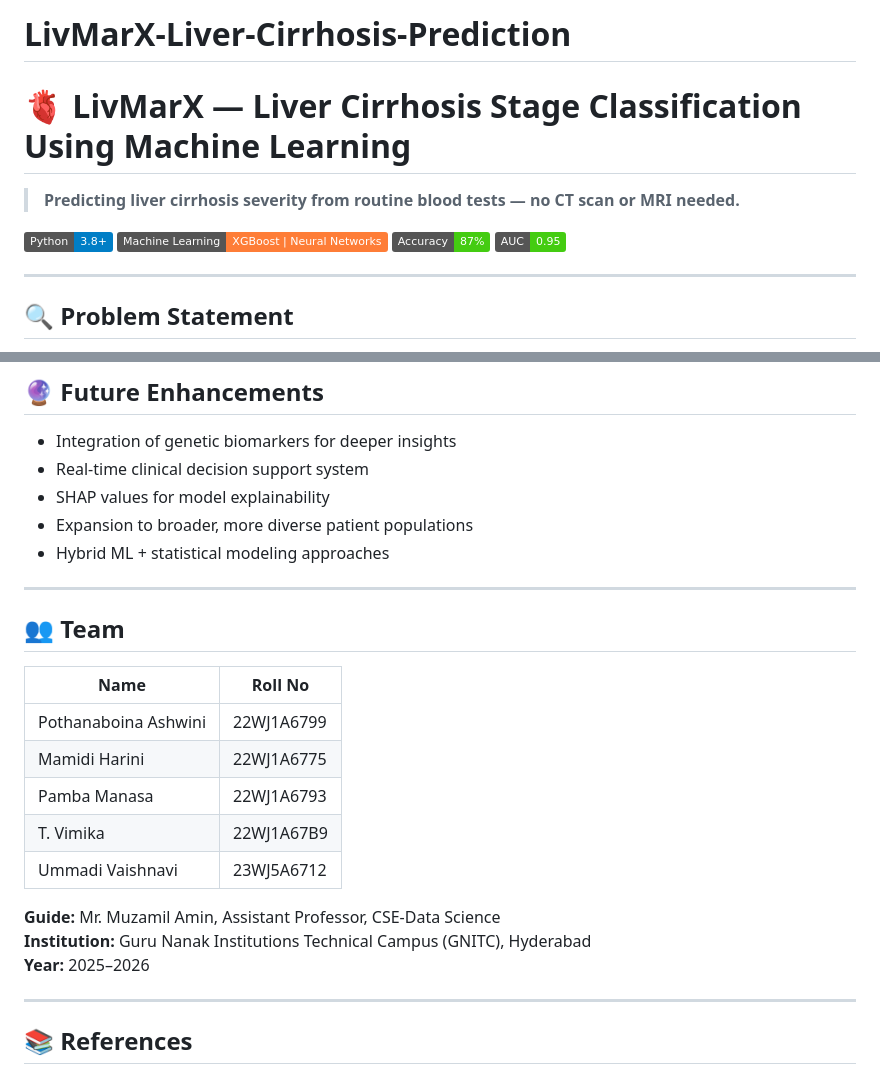
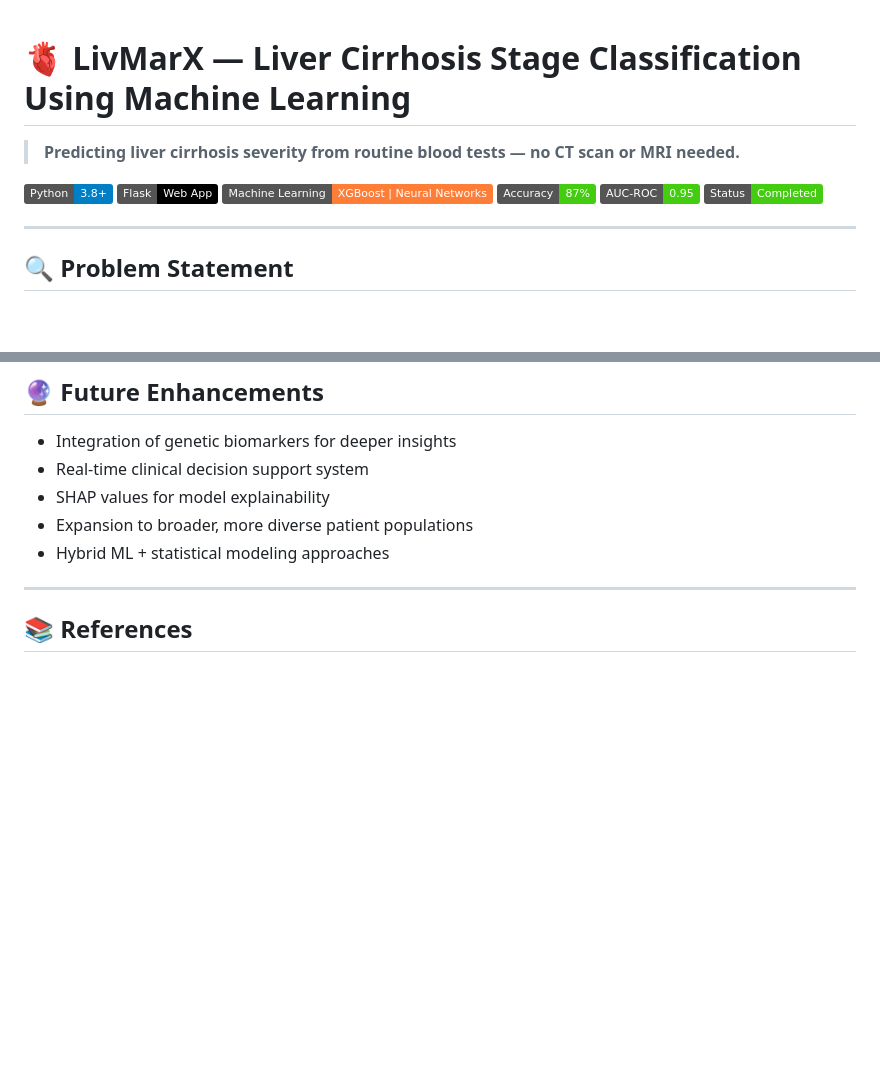
Before and after one commit to Ashwini08113/LivMarX-Liver-Cirrhosis-Prediction, a Markdown page: README.md, 2 parts joined by grey strips. GitHub-like rendering; badges without logos; blank space fills up the shorter version.

```diff
--- a/README.md
+++ b/README.md
@@ -1,13 +1,13 @@
-# LivMarX-Liver-Cirrhosis-Prediction
 # 🫀 LivMarX — Liver Cirrhosis Stage Classification Using Machine Learning
 
 > **Predicting liver cirrhosis severity from routine blood tests — no CT scan or MRI needed.**
 
 ![Python](https://img.shields.io/badge/Python-3.8+-blue?style=flat&logo=python)
+![Flask](https://img.shields.io/badge/Flask-Web%20App-black?style=flat&logo=flask)
 ![ML](https://img.shields.io/badge/Machine%20Learning-XGBoost%20%7C%20Neural%20Networks-orange?style=flat)
 ![Accuracy](https://img.shields.io/badge/Accuracy-87%25-brightgreen?style=flat)
-![AUC](https://img.shields.io/badge/AUC-0.95-success?style=flat)
-
+![AUC](https://img.shields.io/badge/AUC--ROC-0.95-success?style=flat)
+![Status](https://img.shields.io/badge/Status-Completed-brightgreen?style=flat)
 
 ---
 
@@ -142,21 +181,6 @@ LivMarX/
 - Expansion to broader, more diverse patient populations
 - Hybrid ML + statistical modeling approaches
 
----
-
-## 👥 Team
-
-| Name | Roll No |
-|------|---------|
-| Pothanaboina Ashwini | 22WJ1A6799 |
-| Mamidi Harini | 22WJ1A6775 |
-| Pamba Manasa | 22WJ1A6793 |
-| T. Vimika | 22WJ1A67B9 |
-| Ummadi Vaishnavi | 23WJ5A6712 |
-
-**Guide:** Mr. Muzamil Amin, Assistant Professor, CSE-Data Science
-**Institution:** Guru Nanak Institutions Technical Campus (GNITC), Hyderabad
-**Year:** 2025–2026
 
 ---
 
```
Also changed, not shown: other parts of README.md (+58 -19 lines).
